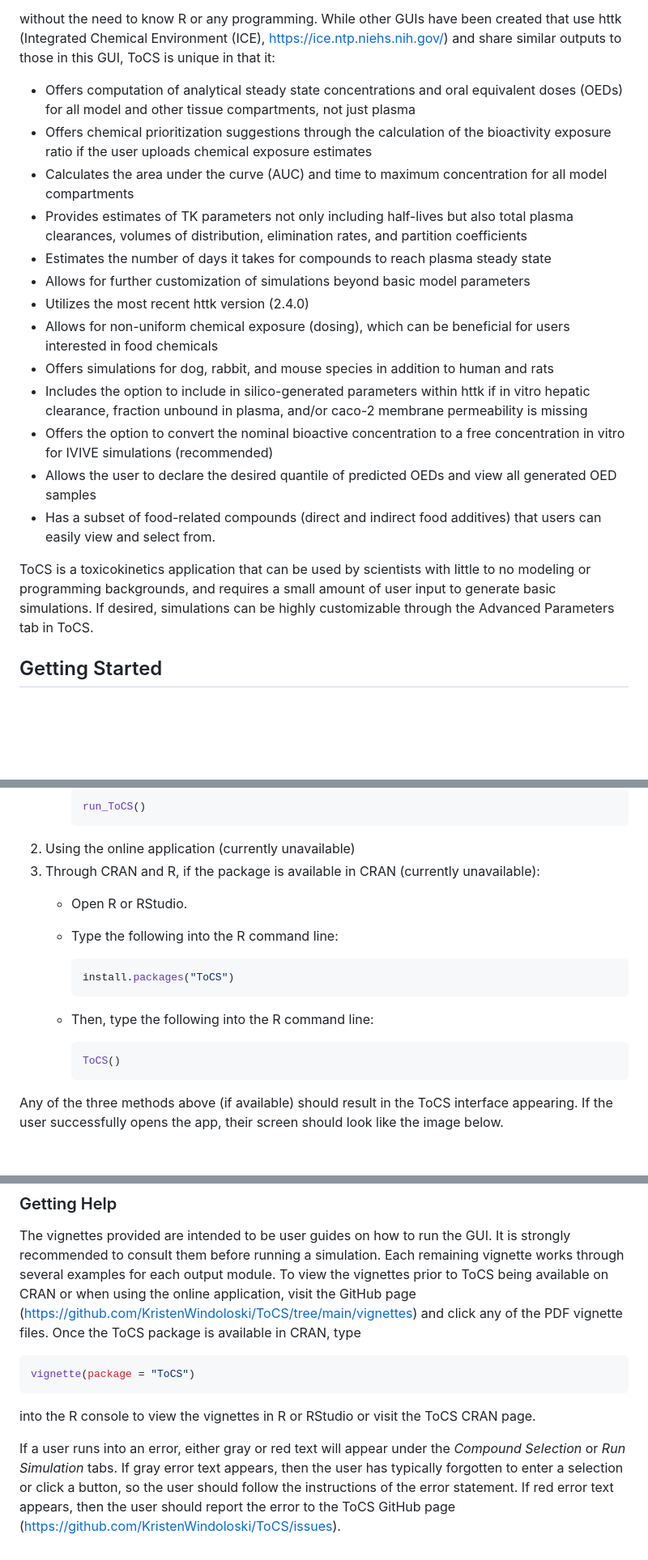
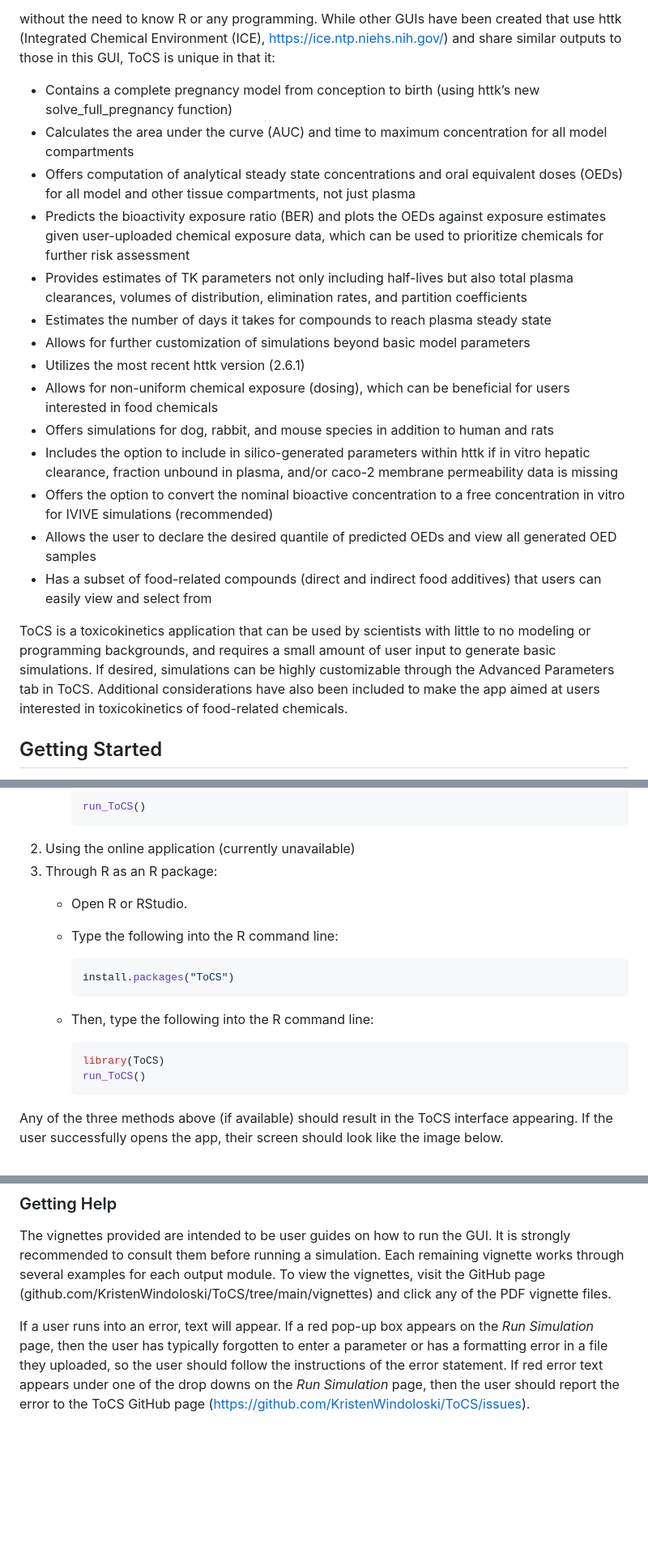
Before and after one commit to KristenWindoloski/ToCS, a Markdown page: README.md, 3 parts joined by grey strips. Shown: that part at 81% size. Drawn GitHub-style; blank space fills up the shorter version.

Commit message:
Fixed text typos

````diff
--- a/README.md
+++ b/README.md
@@ -41,14 +41,16 @@ been created that use httk (Integrated Chemical Environment (ICE),
 <https://ice.ntp.niehs.nih.gov/>) and share similar outputs to those in
 this GUI, ToCS is unique in that it:
 
+- Contains a complete pregnancy model from conception to birth (using
+  httk’s new solve_full_pregnancy function)
+- Calculates the area under the curve (AUC) and time to maximum
+  concentration for all model compartments
 - Offers computation of analytical steady state concentrations and oral
   equivalent doses (OEDs) for all model and other tissue compartments,
   not just plasma
-- Offers chemical prioritization suggestions through the calculation of
-  the bioactivity exposure ratio if the user uploads chemical exposure
-  estimates
-- Calculates the area under the curve (AUC) and time to maximum
-  concentration for all model compartments
+- Predicts the bioactivity exposure ratio (BER) and plots the OEDs
+  against exposure estimates given user-uploaded chemical exposure data,
+  which can be used to prioritize chemicals for further risk assessment
 - Provides estimates of TK parameters not only including half-lives but
   also total plasma clearances, volumes of distribution, elimination
   rates, and partition coefficients
@@ -56,26 +58,28 @@ this GUI, ToCS is unique in that it:
   steady state
 - Allows for further customization of simulations beyond basic model
   parameters
-- Utilizes the most recent httk version (2.4.0)
+- Utilizes the most recent httk version (2.6.1)
 - Allows for non-uniform chemical exposure (dosing), which can be
   beneficial for users interested in food chemicals
 - Offers simulations for dog, rabbit, and mouse species in addition to
   human and rats
 - Includes the option to include in silico-generated parameters within
   httk if in vitro hepatic clearance, fraction unbound in plasma, and/or
-  caco-2 membrane permeability is missing
+  caco-2 membrane permeability data is missing
 - Offers the option to convert the nominal bioactive concentration to a
   free concentration in vitro for IVIVE simulations (recommended)
 - Allows the user to declare the desired quantile of predicted OEDs and
   view all generated OED samples
 - Has a subset of food-related compounds (direct and indirect food
-  additives) that users can easily view and select from.
+  additives) that users can easily view and select from
 
 ToCS is a toxicokinetics application that can be used by scientists with
 little to no modeling or programming backgrounds, and requires a small
 amount of user input to generate basic simulations. If desired,
 simulations can be highly customizable through the Advanced Parameters
-tab in ToCS.
+tab in ToCS. Additional considerations have also been included to make
+the app aimed at users interested in toxicokinetics of food-related
+chemicals.
 
 ## Getting Started
 
@@ -132,8 +136,7 @@ the ways that the user can access the ToCS GUI:
 <!-- -->
 
 2.  Using the online application (currently unavailable)
-3.  Through CRAN and R, if the package is available in CRAN (currently
-    unavailable):
+3.  Through R as an R package:
     - Open R or RStudio.
 
     - Type the following into the R command line:
@@ -145,7 +148,8 @@ the ways that the user can access the ToCS GUI:
     - Then, type the following into the R command line:
 
       ``` r
-      ToCS()
+      library(ToCS)
+      run_ToCS()
       ```
 
 Any of the three methods above (if available) should result in the ToCS
@@ -381,26 +387,14 @@ all parameter inputs and simulations and return the interface to the
 The vignettes provided are intended to be user guides on how to run the
 GUI. It is strongly recommended to consult them before running a
 simulation. Each remaining vignette works through several examples for
-each output module. To view the vignettes prior to ToCS being available
-on CRAN or when using the online application, visit the GitHub page
-(<https://github.com/KristenWindoloski/ToCS/tree/main/vignettes>) and
-click any of the PDF vignette files. Once the ToCS package is available
-in CRAN, type
+each output module. To view the vignettes, visit the GitHub page
+(github.com/KristenWindoloski/ToCS/tree/main/vignettes) and click any of
+the PDF vignette files.
 
-``` r
-vignette(package = "ToCS")
-```
-
-into the R console to view the vignettes in R or RStudio or visit the
-ToCS CRAN page.
-
-If a user runs into an error, either gray or red text will appear under
-the *Compound Selection* or *Run Simulation* tabs. If gray error text
-appears, then the user has typically forgotten to enter a selection or
-click a button, so the user should follow the instructions of the error
-statement. If red error text appears, then the user should report the
-error to the ToCS GitHub page
-(<https://github.com/KristenWindoloski/ToCS/issues>).
-
-<!-- You'll still need to render `README.Rmd` regularly, to keep `README.md` up-to-date. `devtools::build_readme()` is handy for this. -->
-<!-- In that case, don't forget to commit and push the resulting figure files, so they display on GitHub and CRAN. -->
+If a user runs into an error, text will appear. If a red pop-up box
+appears on the *Run Simulation* page, then the user has typically
+forgotten to enter a parameter or has a formatting error in a file they
+uploaded, so the user should follow the instructions of the error
+statement. If red error text appears under one of the drop downs on the
+*Run Simulation* page, then the user should report the error to the ToCS
+GitHub page (<https://github.com/KristenWindoloski/ToCS/issues>).
````
Also changed, not shown: other parts of README.md (+3 -1 lines).
